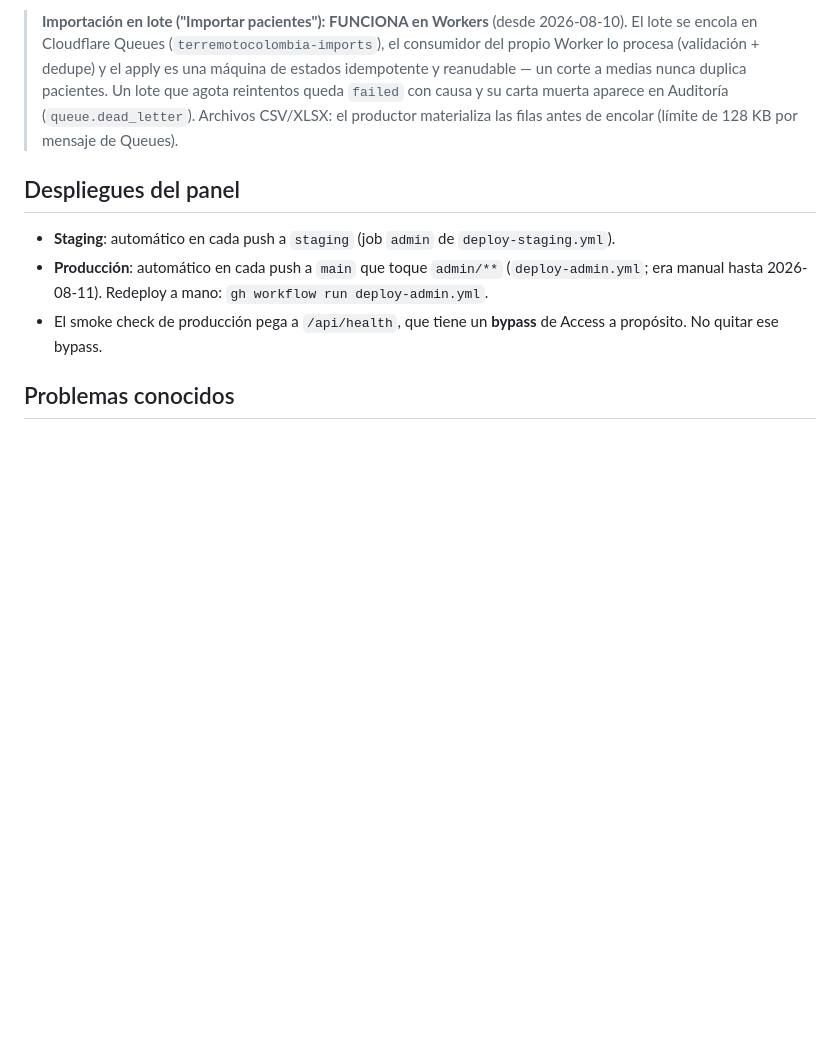
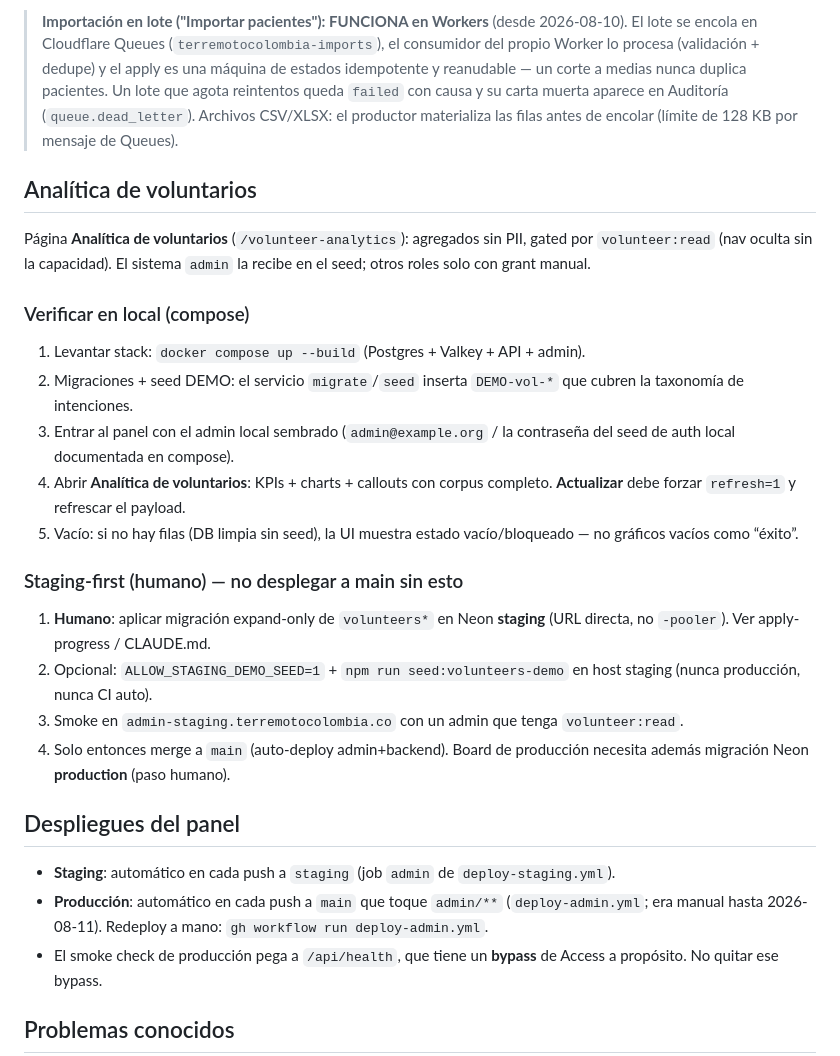
Before and after one commit to mallanet/Terremotocolombia, a Markdown page: docs/runbook-admin.md, the part around the change. Rendered like a GitHub page; blank space fills up the shorter version.

```diff
--- a/docs/runbook-admin.md
+++ b/docs/runbook-admin.md
@@ -79,6 +79,35 @@ Orden natural en el panel:
 > (`queue.dead_letter`). Archivos CSV/XLSX: el productor materializa las filas
 > antes de encolar (límite de 128 KB por mensaje de Queues).
 
+## Analítica de voluntarios
+
+Página **Analítica de voluntarios** (`/volunteer-analytics`): agregados sin
+PII, gated por `volunteer:read` (nav oculta sin la capacidad). El sistema
+`admin` la recibe en el seed; otros roles solo con grant manual.
+
+### Verificar en local (compose)
+
+1. Levantar stack: `docker compose up --build` (Postgres + Valkey + API + admin).
+2. Migraciones + seed DEMO: el servicio `migrate`/`seed` inserta `DEMO-vol-*`
+   que cubren la taxonomía de intenciones.
+3. Entrar al panel con el admin local sembrado (`admin@example.org` / la
+   contraseña del seed de auth local documentada en compose).
+4. Abrir **Analítica de voluntarios**: KPIs + charts + callouts con corpus
+   completo. **Actualizar** debe forzar `refresh=1` y refrescar el payload.
+5. Vacío: si no hay filas (DB limpia sin seed), la UI muestra estado
+   vacío/bloqueado — no gráficos vacíos como “éxito”.
+
+### Staging-first (humano) — no desplegar a main sin esto
+
+1. **Humano**: aplicar migración expand-only de `volunteers*` en Neon
+   **staging** (URL directa, no `-pooler`). Ver apply-progress / CLAUDE.md.
+2. Opcional: `ALLOW_STAGING_DEMO_SEED=1` + `npm run seed:volunteers-demo` en
+   host staging (nunca producción, nunca CI auto).
+3. Smoke en `admin-staging.terremotocolombia.co` con un admin que tenga
+   `volunteer:read`.
+4. Solo entonces merge a `main` (auto-deploy admin+backend). Board de
+   producción necesita además migración Neon **production** (paso humano).
+
 ## Despliegues del panel
 
 - **Staging**: automático en cada push a `staging` (job `admin` de
```
Also changed, not shown: docs/architecture.md (+16 -0 lines).
